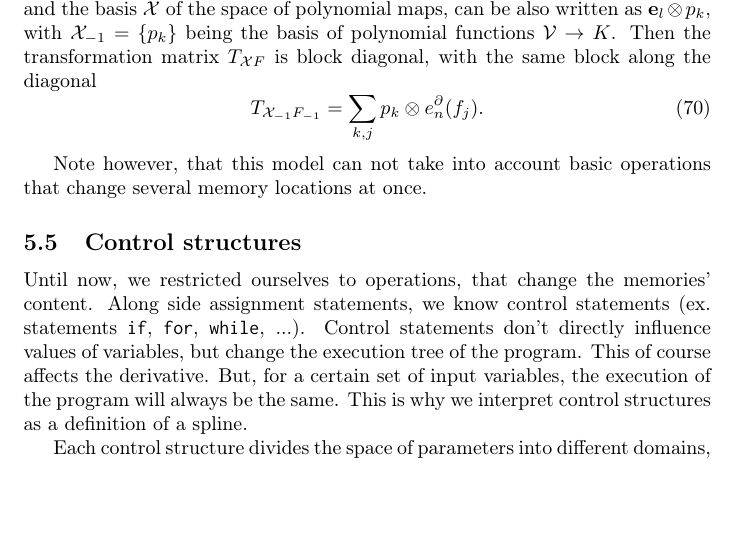
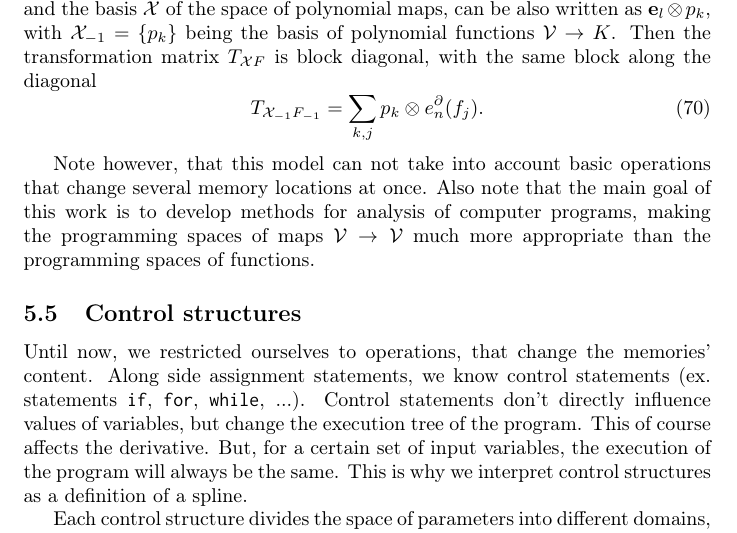
Before and after one commit to ZigaSajovic/dCpp, a LaTeX paper (Operational calculus and algebra of Algorithms.tex): part of page 18 of 28, cut so that both start at the same text, the shorter picture padded with empty space. Compiled offline with pdfLaTeX.

Commit message:
Goal: analisys of programs

```diff
--- a/Operational calculus and algebra of Algorithms.tex
+++ b/Operational calculus and algebra of Algorithms.tex
@@ -899,7 +899,10 @@ is block diagonal, with the same block along the diagonal
 \end{equation}
 
 Note however, that this model can not take into account basic operations that
-change several memory locations at once.
+change several memory locations at once. Also note that the main goal of this
+work is to develop methods for analysis of computer programs, making the programming
+spaces of maps $\VV\to \VV$ much more appropriate than the programming spaces of
+functions.
  \subsection{Control structures}\label{sec:control}
 
  Until now, we restricted ourselves to operations, that change the memories' content. Along side assignment statements, we know control statements (ex. statements \texttt{if},
```
